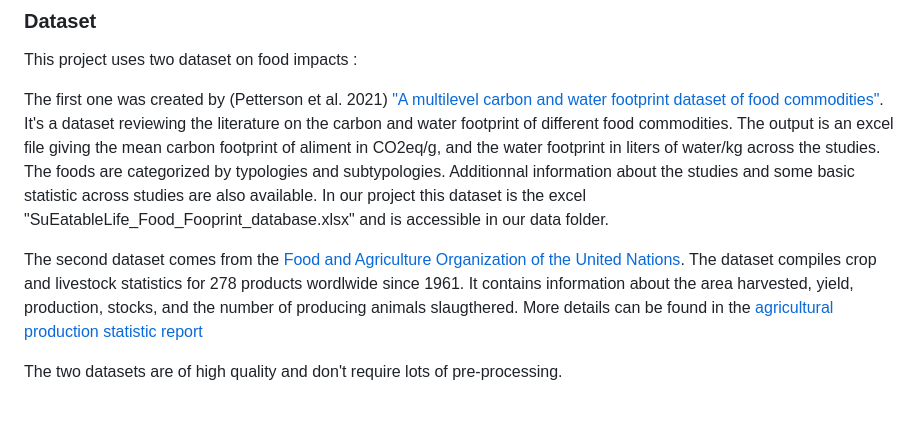
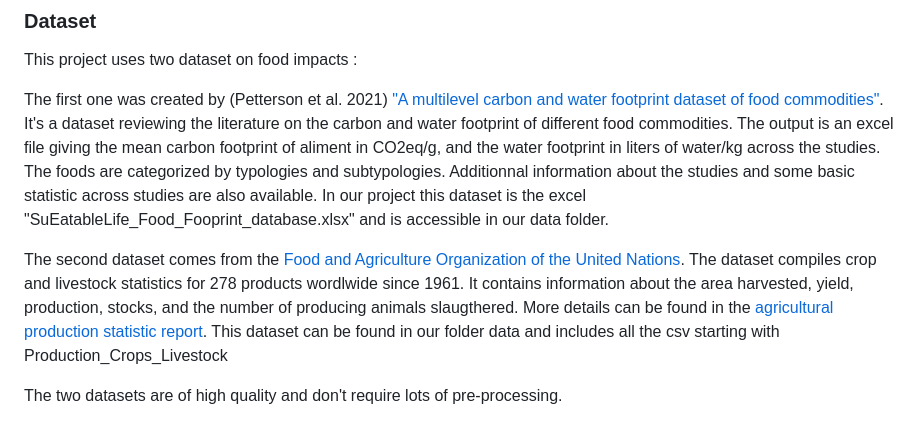
Before and after one commit to com-480-data-visualization/com480-project-colocaviz, a Markdown page: README.md, the part around the change. Drawn GitHub-style.

```diff
--- a/README.md
+++ b/README.md
@@ -18,7 +18,8 @@ This project uses two dataset on food impacts :
 The first one was created by (Petterson et al. 2021) ["A multilevel carbon and water footprint dataset of food commodities"](https://www.nature.com/articles/s41597-021-00909-8). It's a dataset reviewing the literature on the carbon and water footprint of different food commodities. The output is an excel file giving the mean carbon footprint of aliment in CO2eq/g, and the water footprint in liters of water/kg across the studies. The foods are categorized by typologies and subtypologies. Additionnal information about the studies and some basic statistic across studies are also available.
 In our project this dataset is the excel "SuEatableLife_Food_Fooprint_database.xlsx" and is accessible in our data folder.
 
-The second dataset comes from the [Food and Agriculture Organization of the United Nations](https://www.fao.org/faostat/en/#data/QCL). The dataset compiles crop and livestock statistics for 278 products wordlwide since 1961. It contains information about the area harvested, yield, production, stocks, and the number of producing animals slaugthered. More details can be found in the [agricultural production statistic report](https://openknowledge.fao.org/items/ab36b259-d641-4ded-8832-32f579685be7)
+The second dataset comes from the [Food and Agriculture Organization of the United Nations](https://www.fao.org/faostat/en/#data/QCL). The dataset compiles crop and livestock statistics for 278 products wordlwide since 1961. It contains information about the area harvested, yield, production, stocks, and the number of producing animals slaugthered. More details can be found in the [agricultural production statistic report](https://openknowledge.fao.org/items/ab36b259-d641-4ded-8832-32f579685be7). This dataset can be found in our folder data and includes all the csv starting with Production_Crops_Livestock
+
 
 The two datasets are of high quality and don't require lots of pre-processing.
 
```
